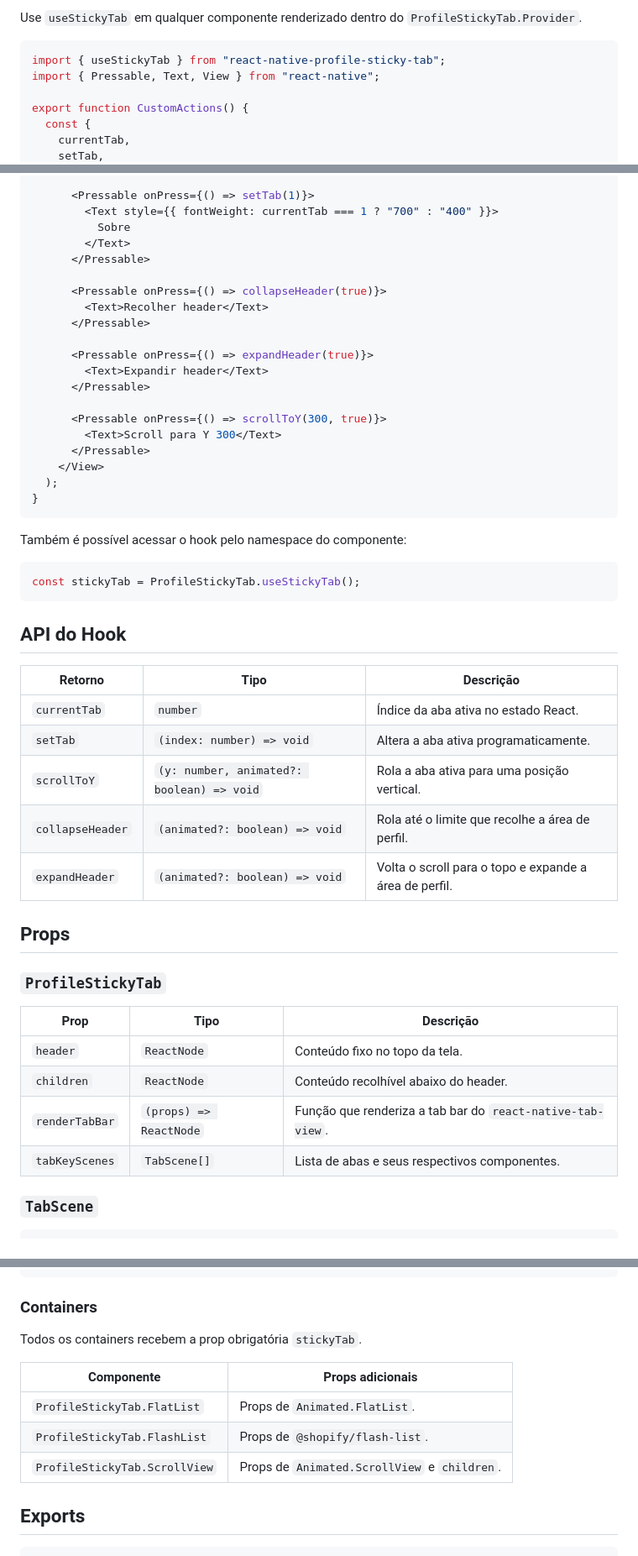
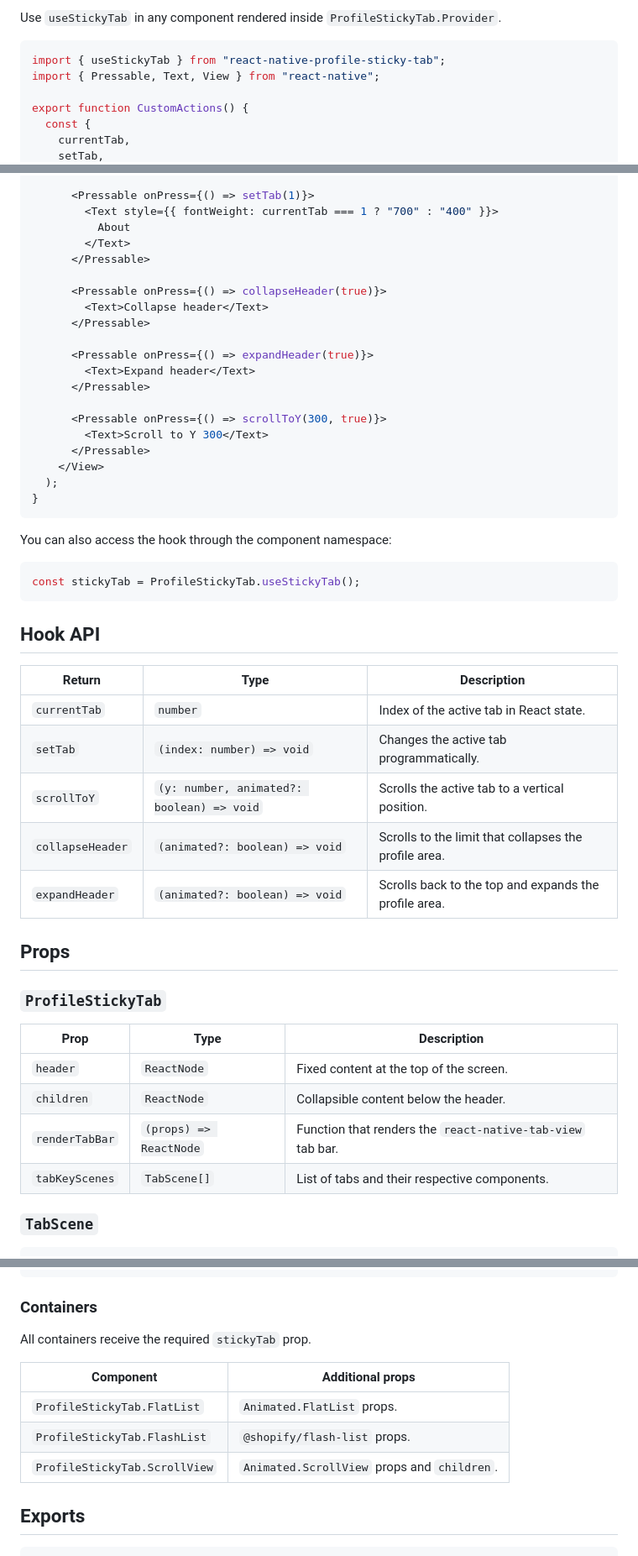
Before and after one commit to ruiluucas/react-native-profile-sticky-tab, a Markdown page: README.md, 3 parts joined by grey strips. Shown at 84% size. GitHub-like rendering.

````diff
--- a/README.md
+++ b/README.md
@@ -160,5 +160,5 @@ Use quando a aba possui conteúdo livre, menor ou mais estático.
 
-Use `useStickyTab` em qualquer componente renderizado dentro do `ProfileStickyTab.Provider`.
+Use `useStickyTab` in any component rendered inside `ProfileStickyTab.Provider`.
 
 ```tsx
 import { useStickyTab } from "react-native-profile-sticky-tab";
@@ -183,52 +183,52 @@ export function CustomActions() {
 
       <Pressable onPress={() => setTab(1)}>
         <Text style={{ fontWeight: currentTab === 1 ? "700" : "400" }}>
-          Sobre
+          About
         </Text>
       </Pressable>
 
       <Pressable onPress={() => collapseHeader(true)}>
-        <Text>Recolher header</Text>
+        <Text>Collapse header</Text>
       </Pressable>
 
       <Pressable onPress={() => expandHeader(true)}>
-        <Text>Expandir header</Text>
+        <Text>Expand header</Text>
       </Pressable>
 
       <Pressable onPress={() => scrollToY(300, true)}>
-        <Text>Scroll para Y 300</Text>
+        <Text>Scroll to Y 300</Text>
       </Pressable>
     </View>
   );
 }
 ```
 
-Também é possível acessar o hook pelo namespace do componente:
+You can also access the hook through the component namespace:
 
 ```tsx
 const stickyTab = ProfileStickyTab.useStickyTab();
 ```
 
-## API do Hook
+## Hook API
 
-| Retorno | Tipo | Descrição |
-| --- | --- | --- |
-| `currentTab` | `number` | Índice da aba ativa no estado React. |
-| `setTab` | `(index: number) => void` | Altera a aba ativa programaticamente. |
-| `scrollToY` | `(y: number, animated?: boolean) => void` | Rola a aba ativa para uma posição vertical. |
-| `collapseHeader` | `(animated?: boolean) => void` | Rola até o limite que recolhe a área de perfil. |
-| `expandHeader` | `(animated?: boolean) => void` | Volta o scroll para o topo e expande a área de perfil. |
+| Return           | Type                                      | Description                                           |
+| ---------------- | ----------------------------------------- | ----------------------------------------------------- |
+| `currentTab`     | `number`                                  | Index of the active tab in React state.               |
+| `setTab`         | `(index: number) => void`                 | Changes the active tab programmatically.              |
+| `scrollToY`      | `(y: number, animated?: boolean) => void` | Scrolls the active tab to a vertical position.        |
+| `collapseHeader` | `(animated?: boolean) => void`            | Scrolls to the limit that collapses the profile area. |
+| `expandHeader`   | `(animated?: boolean) => void`            | Scrolls back to the top and expands the profile area. |
 
 ## Props
 
 ### `ProfileStickyTab`
 
-| Prop | Tipo | Descrição |
-| --- | --- | --- |
-| `header` | `ReactNode` | Conteúdo fixo no topo da tela. |
-| `children` | `ReactNode` | Conteúdo recolhível abaixo do header. |
-| `renderTabBar` | `(props) => ReactNode` | Função que renderiza a tab bar do `react-native-tab-view`. |
-| `tabKeyScenes` | `TabScene[]` | Lista de abas e seus respectivos componentes. |
+| Prop           | Type                   | Description                                                |
+| -------------- | ---------------------- | ---------------------------------------------------------- |
+| `header`       | `ReactNode`            | Fixed content at the top of the screen.                    |
+| `children`     | `ReactNode`            | Collapsible content below the header.                      |
+| `renderTabBar` | `(props) => ReactNode` | Function that renders the `react-native-tab-view` tab bar. |
+| `tabKeyScenes` | `TabScene[]`           | List of tabs and their respective components.              |
 
 ### `TabScene`
 
@@ -248,13 +248,13 @@ type StickyTabType = {
 
 ### Containers
 
-Todos os containers recebem a prop obrigatória `stickyTab`.
+All containers receive the required `stickyTab` prop.
 
-| Componente | Props adicionais |
-| --- | --- |
-| `ProfileStickyTab.FlatList` | Props de `Animated.FlatList`. |
-| `ProfileStickyTab.FlashList` | Props de `@shopify/flash-list`. |
-| `ProfileStickyTab.ScrollView` | Props de `Animated.ScrollView` e `children`. |
+| Component                     | Additional props                            |
+| ----------------------------- | ------------------------------------------- |
+| `ProfileStickyTab.FlatList`   | `Animated.FlatList` props.                  |
+| `ProfileStickyTab.FlashList`  | `@shopify/flash-list` props.                |
+| `ProfileStickyTab.ScrollView` | `Animated.ScrollView` props and `children`. |
 
 ## Exports
 
````
Also changed, not shown: other parts of README.md (+39 -56 lines).
